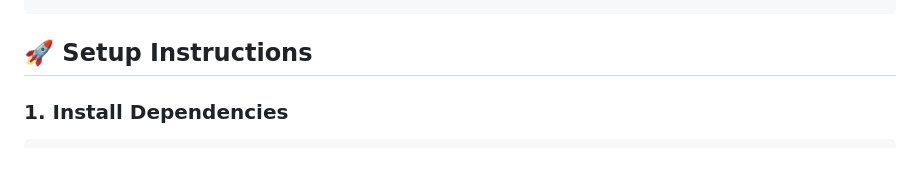
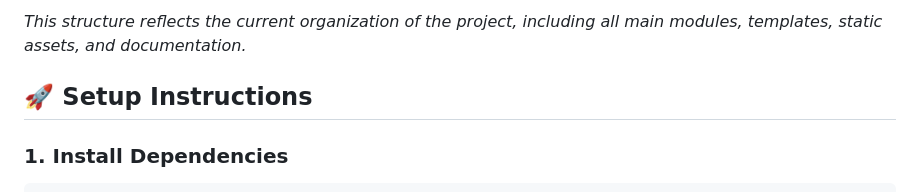
Before and after one commit to aashishcarmeljai-official/cmms_project_gamma, a Markdown page: README.md, the part around one of its changes. GitHub-like rendering; blank space fills up the shorter version.

````diff
--- a/README.md
+++ b/README.md
@@ -95,4 +183,6 @@ cmms_project_gamma/
 ```
+
+_This structure reflects the current organization of the project, including all main modules, templates, static assets, and documentation._
 
 ## 🚀 Setup Instructions
 
````
Also changed, not shown: other parts of README.md (+113 -25 lines), Updates and Info/WHATSAPP_INTEGRATION_README.md (renamed from WHATSAPP_INTEGRATION_README.md).
